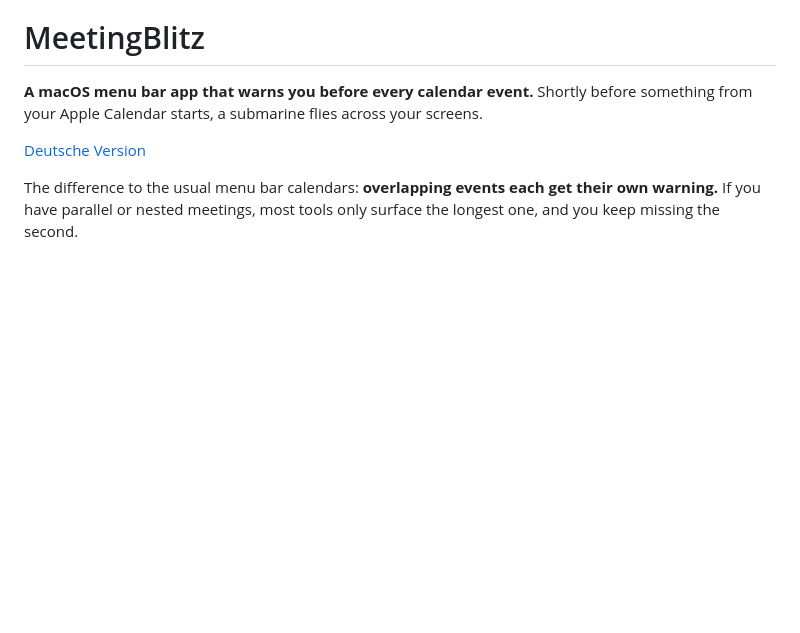
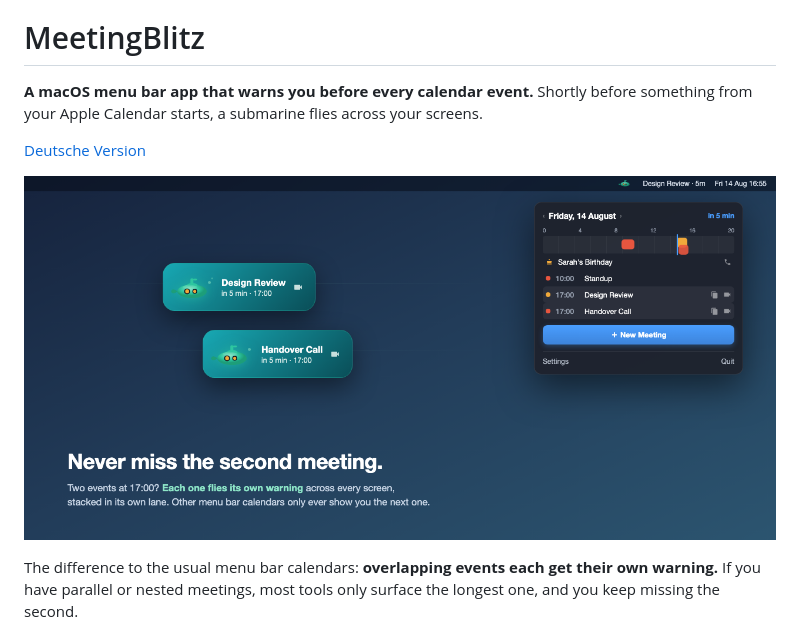
Before and after one commit to Felixosk/meetingblitz-mac, a Markdown page: README.md, the part around the change. Rendered like a GitHub page; pictures changed too: docs/hero.png (added); blank space fills up the shorter version.

```diff
--- a/README.md
+++ b/README.md
@@ -5,6 +5,8 @@ before something from your Apple Calendar starts, a submarine flies across your
 screens.
 
 [Deutsche Version](README.de.md)
+
+![MeetingBlitz: two overlapping meetings, each with its own banner](docs/hero.png)
 
 The difference to the usual menu bar calendars: **overlapping events each get
 their own warning.** If you have parallel or nested meetings, most tools only
```
Also changed, not shown: README.de.md (+2 -0 lines), 1 other file.
